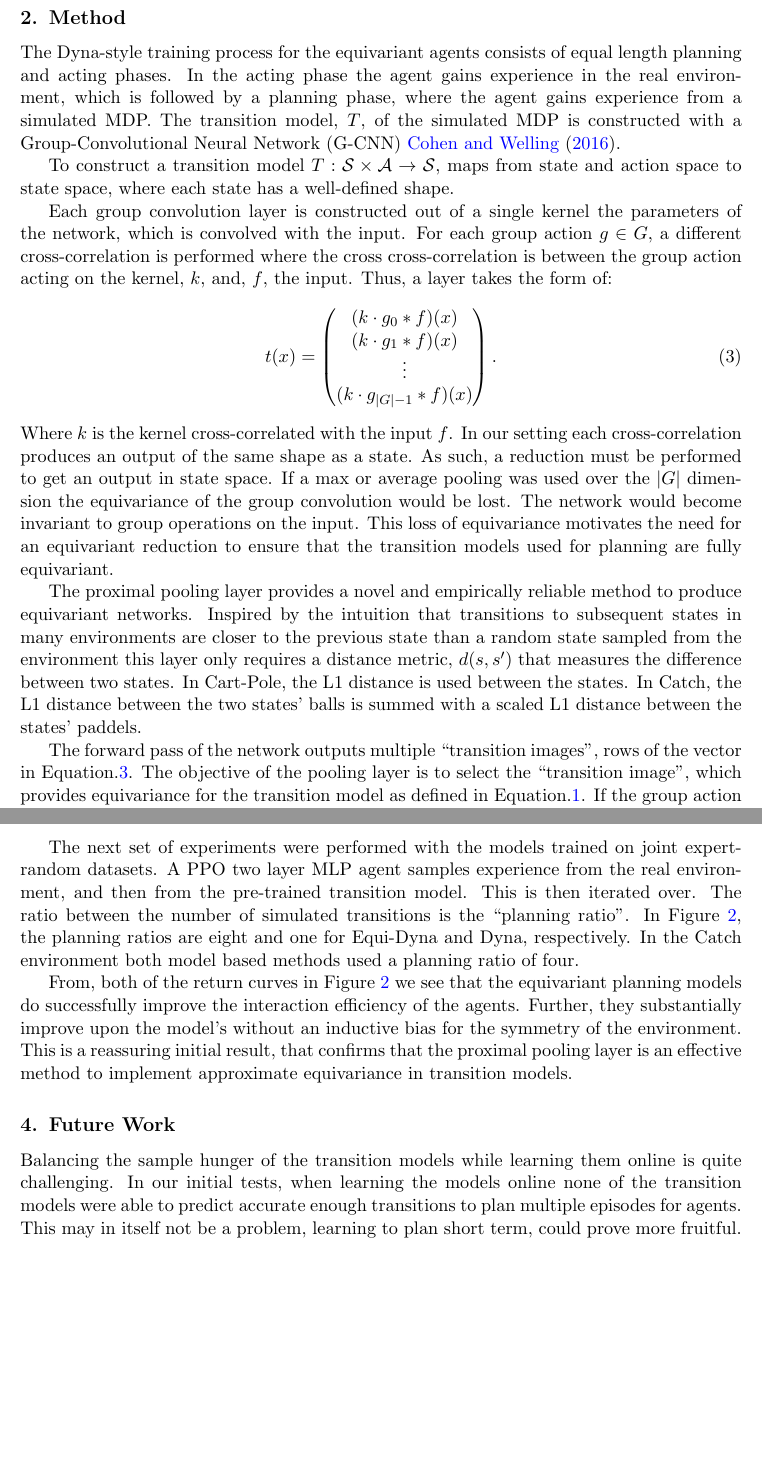
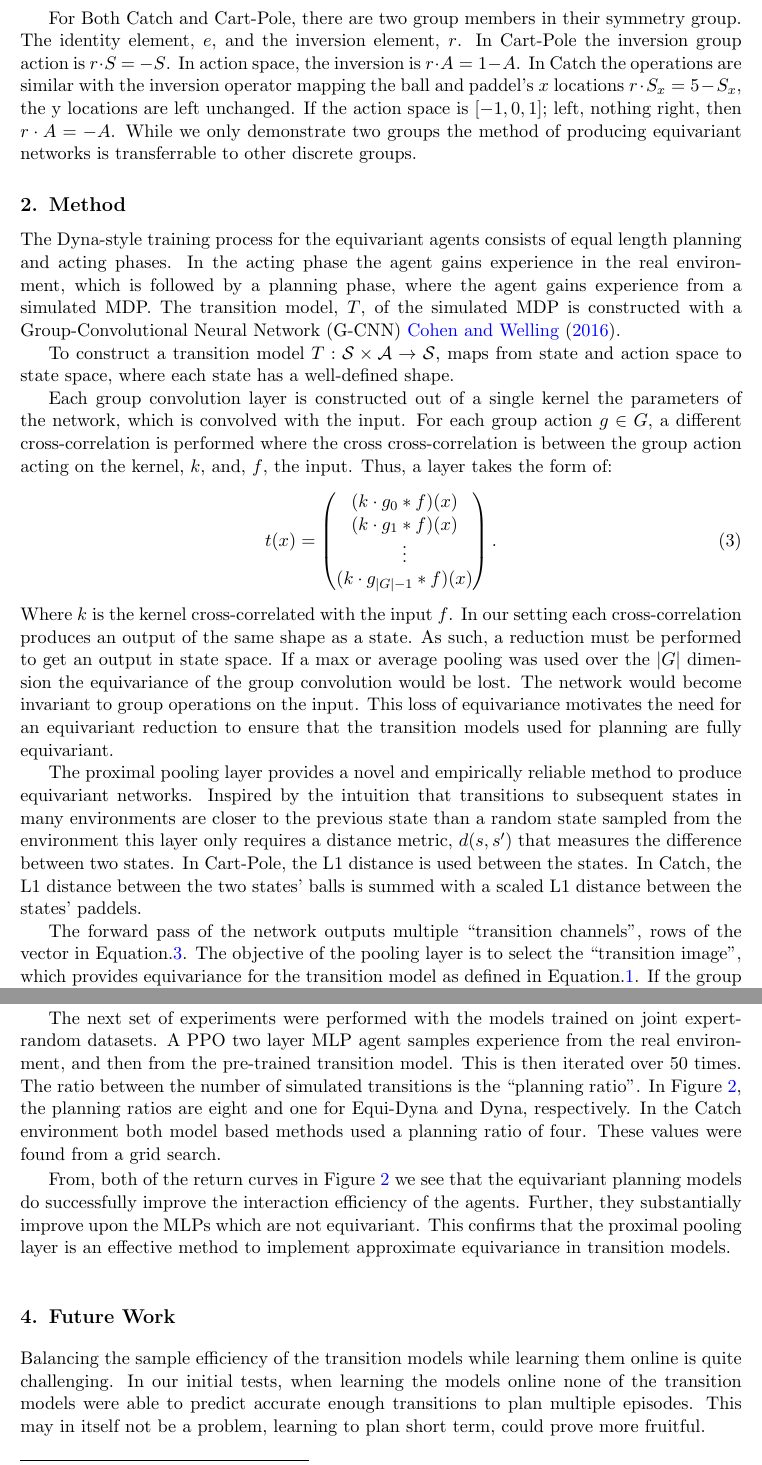
Before and after one commit to seancraven/mono_ms, a LaTeX paper (neurreps/pmlr-sample.tex): two parts of pages 2 and 4 of 7 before the commit and two parts of pages 2 and 4 of 8 after it, joined at a grey line, cut at the place of the change, the shorter picture padded with empty space. Compiled offline with pdfLaTeX.

Commit message:
matthew's changes

```diff
--- a/neurreps/pmlr-sample.tex
+++ b/neurreps/pmlr-sample.tex
@@ -95,7 +95,10 @@ Here $S, S' \in \mathcal{S}$ are states, and $A \in \mathcal{A}$ is an action. $
 
 Our preliminary findings focus on extending the equivariant inductive bias to a transition model of the environment, to enable planning. Our initial investigation augments Proximal Policy Optimization (PPO)~\cite{schulman2017proximal} agent with the ability to plan using learned transition models.
 
-We implemented a Dyna-style agent, which directly learnt a policy from both the real environment, and trajectories simulated by an equivariant transition model. To achieve this a novel method of pooling is proposed to produce approximately equivariant transition models. In our initial testing we see promising potential when planning with pre-trained equivariant transition modeles in both the Catch~\cite{osband2020bsuite} and Cart-Pole~\cite{barto1983neuronlike, florian2007correct}.
+We implemented a Dyna-style agent, which directly learnt a policy from both the real environment, and trajectories simulated by an equivariant transition model. To achieve this a novel method of pooling is proposed to produce approximately equivariant transition models. In our initial testing we see promising potential when planning with pre-trained equivariant transition models in both the Catch~\cite{osband2020bsuite} and Cart-Pole~\cite{barto1983neuronlike, florian2007correct}.
+
+For Both Catch and Cart-Pole, there are two group members in their symmetry group. The identity element, $e$, and the inversion element, $r$. In Cart-Pole the inversion group action is $r \cdot S$ = $ - S$. In action space, the inversion is $r \cdot A = 1 - A$. In Catch the operations are similar with the inversion operator mapping the ball and paddel's $x$ locations $r \cdot S_x = 5- S_x$, the y locations are left unchanged. If the action space is $[-1, 0, 1]$; left, nothing right, then $r \cdot A = - A$. While we only demonstrate two groups the method of producing equivariant networks is transferrable to other discrete groups.
+
 \section{Method}
 The Dyna-style training process for the equivariant agents consists of equal length planning and acting phases. In the acting phase the agent gains experience in the real environment, which is followed by a planning phase, where the agent gains experience from a simulated MDP. The transition model, $T$, of the simulated MDP is constructed with a Group-Convolutional Neural Network (G-CNN)~\cite{cohen2016group}.
 
@@ -115,5 +118,5 @@ Where $k$ is the kernel cross-correlated with the input $f$. In our setting each
 
 The proximal pooling layer provides a novel and empirically reliable method to produce equivariant networks. Inspired by the intuition that transitions to subsequent states in many environments are closer to the previous state than a random state sampled from the environment this layer only requires a distance metric, $d(s, s')$ that measures the difference between two states. In Cart-Pole, the L1 distance is used between the states. In Catch, the L1 distance between the two states' balls is summed with a scaled L1 distance between the states' paddels.
 
-The forward pass of the network outputs multiple ``transition images", rows of the vector in Equation.\ref{eq:g-cnn}. The objective of the pooling layer is to select the ``transition image", which provides equivariance for the transition model as defined in Equation.\ref{eq:gs_mdp}. If the group action acting upon the input was known beforehand then this could be done analytically, however, this is not always possible. But for the two MDPs tested we found that using a distance metric between $S$, the input state and $S'$, the predicted state was enough to produce fully equivariant network's once trained.
+The forward pass of the network outputs multiple ``transition channels", rows of the vector in Equation.\ref{eq:g-cnn}. The objective of the pooling layer is to select the ``transition image", which provides equivariance for the transition model as defined in Equation.\ref{eq:gs_mdp}. If the group action acting upon the input was known beforehand then this could be done analytically, however, this is not always possible. But for the two MDPs tested we found that using a distance metric between $S$, the input state and $S'$, the predicted state was enough to produce fully equivariant network's once trained.
 
@@ -138,7 +142,7 @@ The training and validation loss for the three equivariant transition models (G-
 
 In all cases the equivariant transition model outperforms the MLP. In the central plot of Figure~\ref{fig:tm_cp}, the equivariant model generalises to transitions that are out of the distribution of the ``left hand" training dataset. This is the key property of the equivariance exploiting the symmetry of the environment, such that if the state is transformed by a group action so is the policy.
 
-Interestingly, the G-CNNs equivariance enables the model to generalise better than the MLP to the expert policy sampled validation set, when trained on a random policy sampled data. This is notable because the steady state distributions of an expert and random policy are vastly different. Empirically, expert policies sample many more transitions at small angles\footnote{See appendix Figure~\ref{fig:cp_hist}}. This is an encouraging result for learning the equivariant transition model online. Where generalising to transitions in small angles for Cart-Pole is important in the early stages of learning. When the policy is improving, but the transition data is mostly random. The story for the Cart-Pole transition model is much the same and is left out for the sake of brevity.
+Interestingly, the G-CNNs equivariance enables the model to generalise better than the MLP to the expert policy sampled validation set, when trained on a random policy sampled data. This is notable because the steady state distributions of an expert and random policy are vastly different. Empirically, expert policies sample many more transitions at small angles, $|\theta| < 1^o$\footnote{See appendix Figure~\ref{fig:cp_hist}}. This is an encouraging result for learning the equivariant transition model online. \textbf{Not Sure how to say next bit: Where generalising to transitions in small angles for Cart-Pole is important in the early stages of learning. When the policy is improving, but the transition data is mostly random.}
 
 \begin{figure}
 	\centering
@@ -154,10 +158,10 @@ Interestingly, the G-CNNs equivariance enables the model to generalise better th
 	\label{fig:joint}
 \end{figure}
 
-The next set of experiments were performed with the models trained on joint expert-random datasets. A PPO two layer MLP agent samples experience from the real environment, and then from the pre-trained transition model. This is then iterated over. The ratio between the number of simulated transitions is the ``planning ratio". In Figure~\ref{fig:joint}, the planning ratios are eight and one for Equi-Dyna and Dyna, respectively. In the Catch environment both model based methods used a planning ratio of four.
+The next set of experiments were performed with the models trained on joint expert-random datasets. A PPO two layer MLP agent samples experience from the real environment, and then from the pre-trained transition model. This is then iterated over 50 times. The ratio between the number of simulated transitions is the ``planning ratio". In Figure~\ref{fig:joint}, the planning ratios are eight and one for Equi-Dyna and Dyna, respectively. In the Catch environment both model based methods used a planning ratio of four. These values were found from a grid search.
 
-From, both of the return curves in Figure~\ref{fig:joint} we see that the equivariant planning models do successfully improve the interaction efficiency of the agents. Further, they substantially improve upon the model's without an inductive bias for the symmetry of the environment. This is a reassuring initial result, that confirms that the proximal pooling layer is an effective method to implement approximate equivariance in transition models.
+From, both of the return curves in Figure~\ref{fig:joint} we see that the equivariant planning models do successfully improve the interaction efficiency of the agents. Further, they substantially improve upon the MLPs which are not equivariant. This confirms that the proximal pooling layer is an effective method to implement approximate equivariance in transition models.
 
 \section{Future Work}
-Balancing the sample hunger of the transition models while learning them online is quite challenging. In our initial tests, when learning the models online none of the transition models were able to predict accurate enough transitions to plan multiple episodes for agents. This may  in itself not be a problem, learning to plan short term, could prove more fruitful.
+Balancing the sample efficiency of the transition models while learning them online is quite challenging. In our initial tests, when learning the models online none of the transition models were able to predict accurate enough transitions to plan multiple episodes. This may  in itself not be a problem, learning to plan short term, could prove more fruitful.
 
```
Also changed, not shown: neurreps/pmlr-sample.tex (9 more changed lines).
